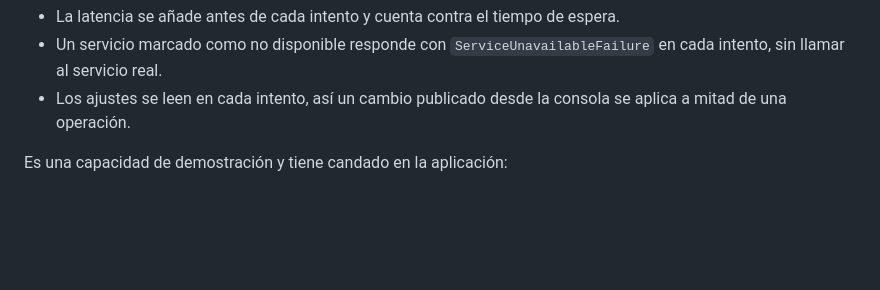
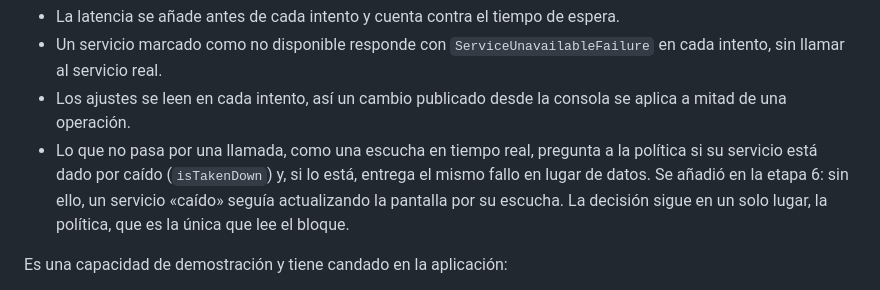
Before and after one commit to hveitia/flutter_senior_dev_challenge_bi, a Markdown page: docs/adr/0009-politica-de-resiliencia.md, the part around the change. Drawn GitHub-style; blank space fills up the shorter version.

Commit message:
docs: note that listeners also follow a service taken down by the lab

```diff
--- a/docs/adr/0009-politica-de-resiliencia.md
+++ b/docs/adr/0009-politica-de-resiliencia.md
@@ -73,6 +73,7 @@ stateDiagram-v2
 - La latencia se añade antes de cada intento y cuenta contra el tiempo de espera.
 - Un servicio marcado como no disponible responde con `ServiceUnavailableFailure` en cada intento, sin llamar al servicio real.
 - Los ajustes se leen en cada intento, así un cambio publicado desde la consola se aplica a mitad de una operación.
+- Lo que no pasa por una llamada, como una escucha en tiempo real, pregunta a la política si su servicio está dado por caído (`isTakenDown`) y, si lo está, entrega el mismo fallo en lugar de datos. Se añadió en la etapa 6: sin ello, un servicio «caído» seguía actualizando la pantalla por su escucha. La decisión sigue en un solo lugar, la política, que es la única que lee el bloque.
 
 Es una capacidad de demostración y tiene candado en la aplicación:
 
```
